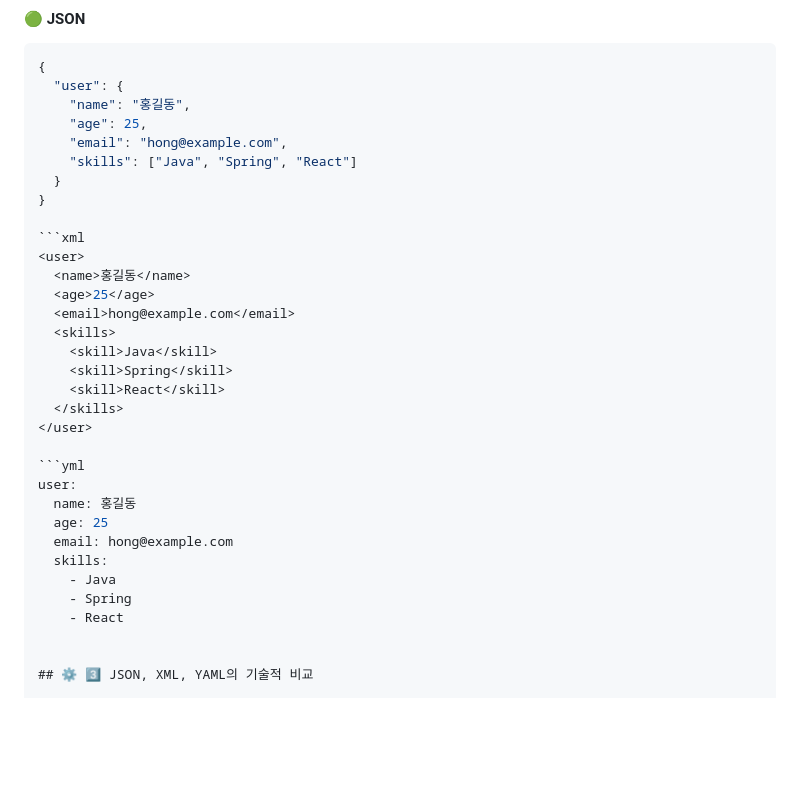
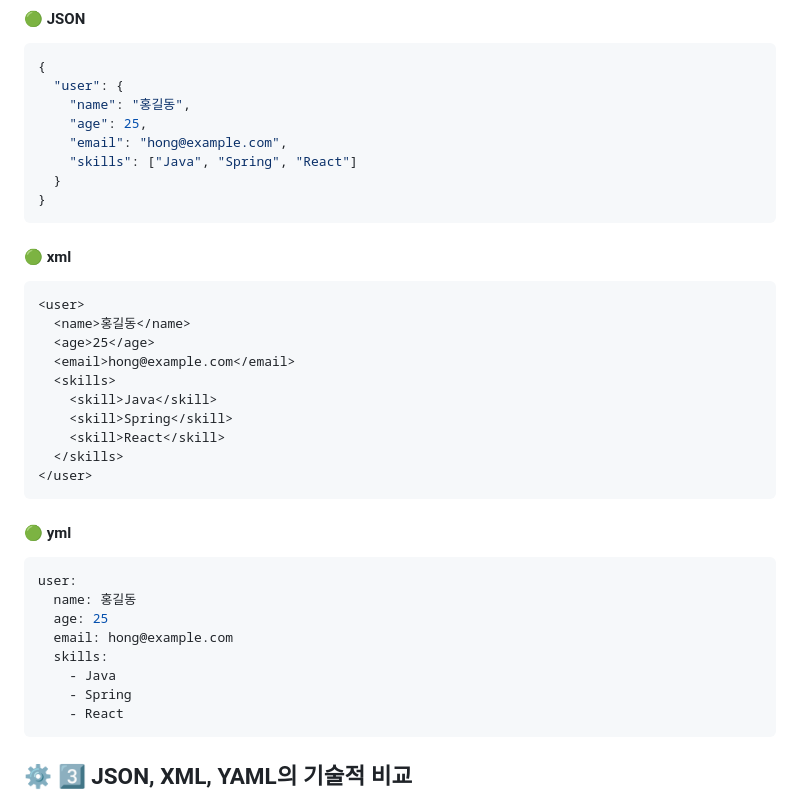
Before and after one commit to KT-Cloud-Tech-Up/Report, a Markdown page: 데이터 교환 포맷 및 시리얼라이징 이해· JSON, XML, YAML 비교.md, the part around the change. GitHub-like rendering; blank space fills up the shorter version.

````diff
--- a/데이터 교환 포맷 및 시리얼라이징 이해· JSON, XML, YAML 비교.md
+++ b/데이터 교환 포맷 및 시리얼라이징 이해· JSON, XML, YAML 비교.md
@@ -81,6 +81,9 @@
     "skills": ["Java", "Spring", "React"]
   }
 }
+```
+
+#### 🟢 xml
 
 ```xml
 <user>
@@ -93,6 +96,9 @@
     <skill>React</skill>
   </skills>
 </user>
+```
+
+#### 🟢 yml
 
 ```yml
 user:
@@ -103,7 +109,7 @@ user:
     - Java
     - Spring
     - React
-
+```
 
 ## ⚙️ 3️⃣ JSON, XML, YAML의 기술적 비교
 
````
